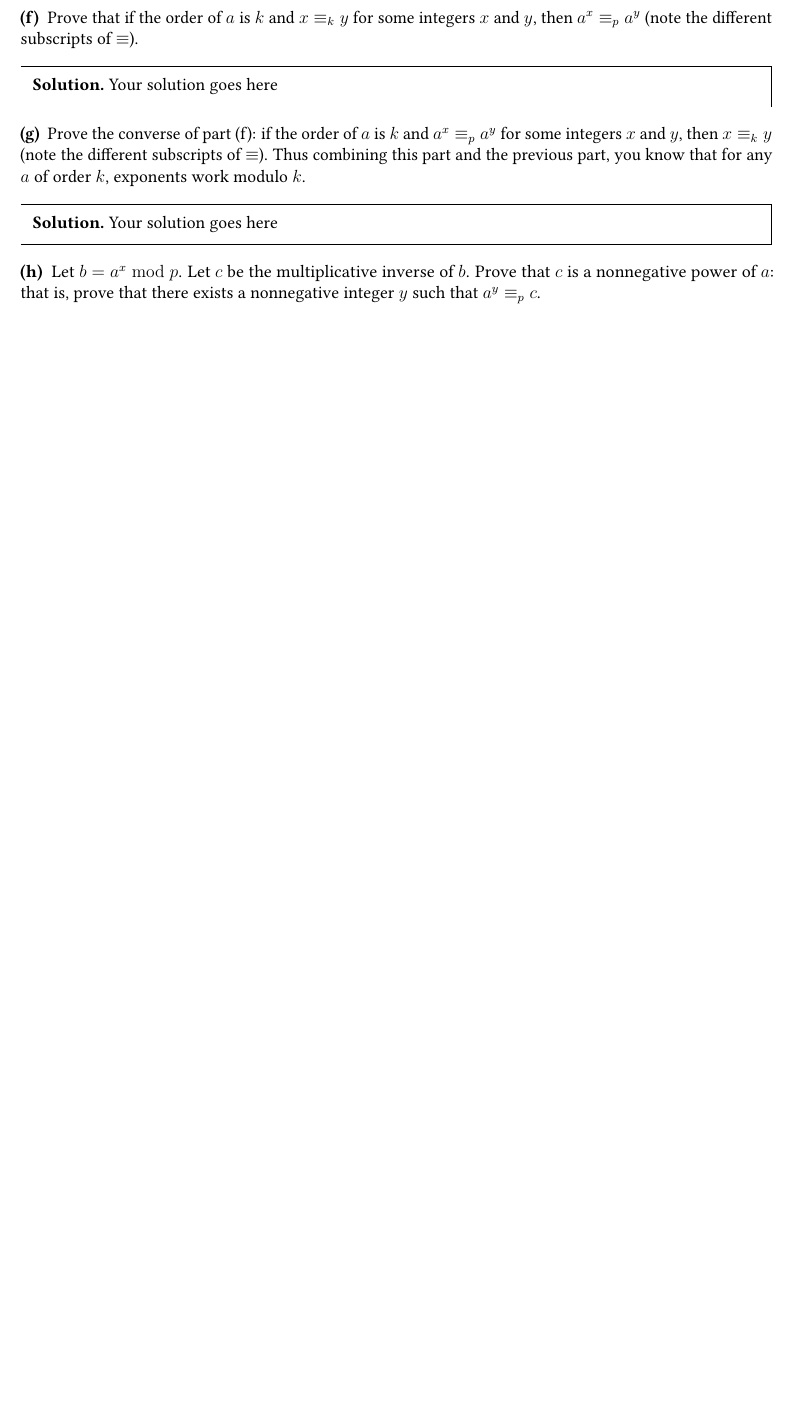
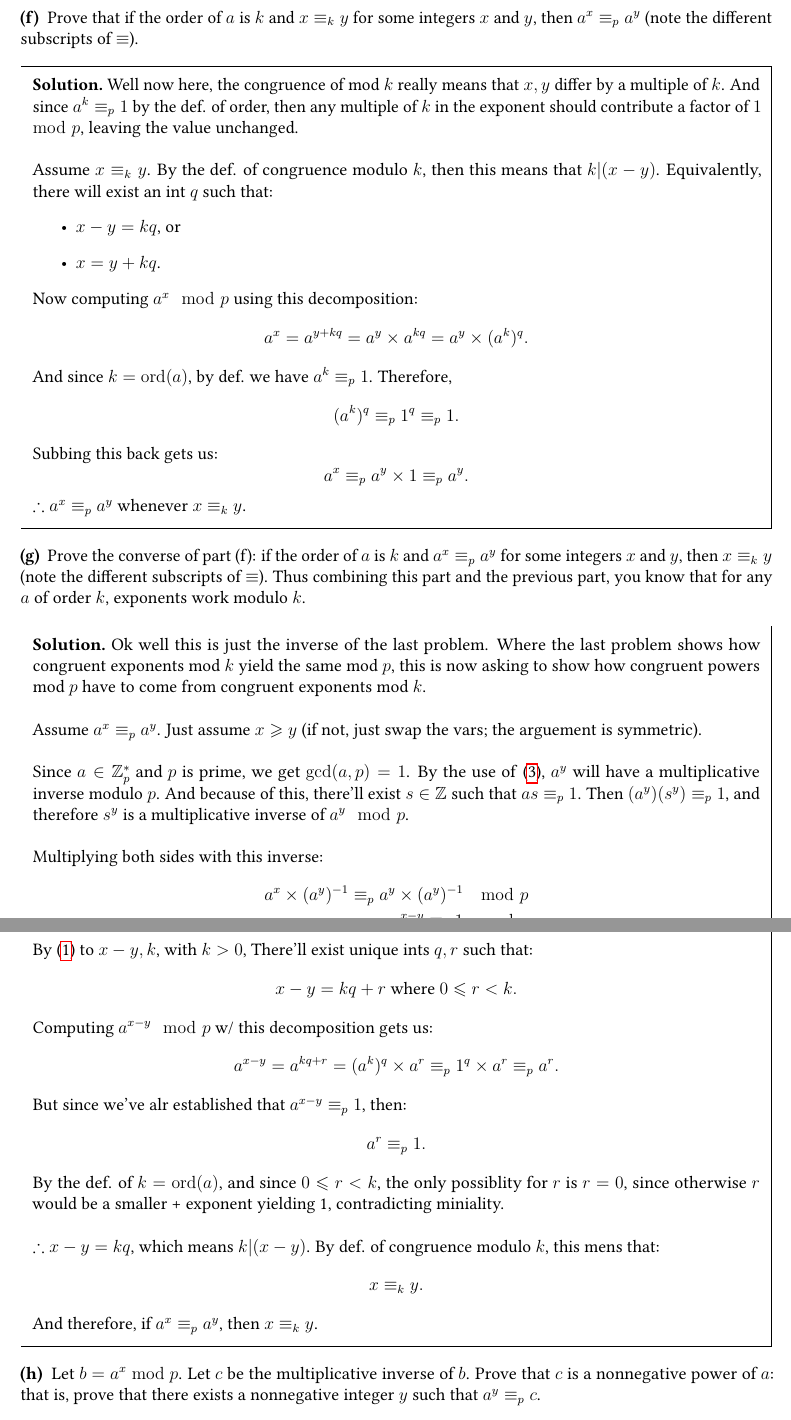
Before and after one commit to OmiMaHomie/cs538, a LaTeX document (PS4/ps4.tex): part of page 10 of 10 before the commit and two parts of pages 10 and 11 of 11 after it, the two joined at a grey line, cut so that both start at the same text, the shorter picture padded with empty space. Compiled offline with pdfLaTeX.

Commit message:
did f, g

```diff
--- a/PS4/ps4.tex
+++ b/PS4/ps4.tex
@@ -450,8 +450,28 @@ I got it (plz trust me!!!) I know from my spanish dormmate (who studies French)
 		Prove that if the order of $a$ is $k$ and $x\equiv_k y$ for some integers $x$ and $y$, then $a^x \equiv_p a^y$ (note the different subscripts of $\equiv$).
 	\end{ppart}
 
-	\begin{solution}
-Your solution goes here
+\begin{solution}
+    Well now here, the congruence of mod $k$ really means that $x, y$ differ by a multiple of $k$. And since $a^k \equiv_p 1$ by the def. of order, then any multiple of $k$ in the exponent should contribute a factor of $1 \mod p$, leaving the value unchanged.\\
+
+    \noindent Assume $x \equiv_k y$. By the def. of congruence modulo $k$, then this means that $k | (x-y)$. Equivalently, there will exist an int $q$ such that:
+    \begin{itemize}
+        \item $x-y=kq$, or
+        \item $x=y+kq$.
+    \end{itemize}
+
+    \noindent Now computing $a^x \mod p$ using this decomposition:
+    \begin{equation*}
+        a^x = a^{y+kq} = a^y \times a^{kq} = a^y \times (a^k)^q.
+    \end{equation*}
+    \noindent And since $k = \ord(a)$, by def. we have $a^k \equiv_p 1$. Therefore,
+    \begin{equation*}
+        (a^k)^q \equiv_p 1^q \equiv_p 1.
+    \end{equation*}
+    \noindent Subbing this back gets us:
+    \begin{equation*}
+        a^x \equiv_p a^y \times 1 \equiv_p a^y.
+    \end{equation*}
+    \noindent $\therefore a^x \equiv_p a^y$ whenever $x \equiv_k y$.
 \end{solution}
 
 
@@ -459,8 +479,42 @@ Your solution goes here
 		Prove the converse of part (f): if the order of $a$ is $k$ and  $a^x \equiv_p a^y$ for some integers $x$ and $y$, then $x\equiv_k y$ (note the different subscripts of $\equiv$). Thus combining this part and the previous part, you know that for any $a$ of order $k$, exponents work modulo $k$.
 	\end{ppart}
 
-	\begin{solution}
-Your solution goes here
+\begin{solution}
+    Ok well this is just the inverse of the last problem. Where the last problem shows how congruent exponents mod $k$ yield the same mod $p$, this is now asking to show how congruent powers mod $p$ have to come from congruent exponents mod $k$.\\
+
+    \noindent Assume $a^x \equiv_p a^y$. Just assume $x \geq y$ (if not, just swap the vars; the arguement is symmetric).\\
+
+    \noindent Since $a \in \Z^*_p$ and $p$ is prime, we get $\gcd(a, p) = 1$. By the use of~\eqref{thm:extended-euclidean}, $a^y$ will have a multiplicative inverse modulo $p$. And because of this, there'll exist $s \in \Z$ such that $as \equiv_p 1$. Then $(a^y)(s^y) \equiv_p 1$, and therefore $s^y$ is a multiplicative inverse of $a^y \mod p$.\\
+
+    \noindent Multiplying both sides with this inverse:
+    \begin{equation*}
+        \begin{aligned}
+            a^x \times (a^y)^{-1} \equiv_p a^y \times (a^y)^{-1} \mod p \\
+            a^{x-y} \equiv_p 1 \mod p
+        \end{aligned}
+    \end{equation*}
+
+    \noindent By~\eqref{thm:division} to $x-y, k$, with $k > 0$, There'll exist unique ints $q, r$ such that:
+    \begin{equation*}
+        x-y = kq+r \text{ where } 0 \leq r < k.
+    \end{equation*}
+
+    \noindent Computing $a^{x-y} \mod p$ w/ this decomposition gets us:
+    \begin{equation*}
+        a^{x-y} = a^{kq+r}=(a^k)^q \times a^r \equiv_p 1^q \times a^r \equiv_p a^r.
+    \end{equation*}
+    \noindent But since we've alr established that $a^{x-y} \equiv_p 1$, then:
+    \begin{equation*}
+        a^r \equiv_p 1.
+    \end{equation*}
+
+    \noindent By the def. of $k = \ord(a)$, and since $0 \leq r < k$, the only possiblity for $r$ is $r = 0$, since otherwise $r$ would be a smaller + exponent yielding 1, contradicting miniality.\\
+
+    \noindent $\therefore x-y=kq$, which means $k | (x-y)$. By def. of congruence modulo $k$, this mens that:
+    \begin{equation*}
+        x \equiv_k y.
+    \end{equation*}
+    \noindent And therefore, if $a^x \equiv_p a^y$, then $x \equiv_k y$.
 \end{solution}
 
 \begin{ppart}
```
Also changed, not shown: PS4/ps4.pdf, 4 other files.
